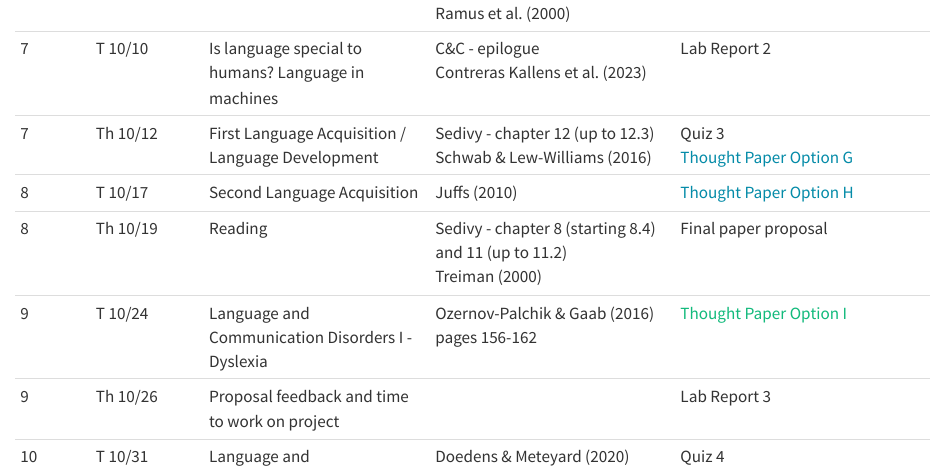
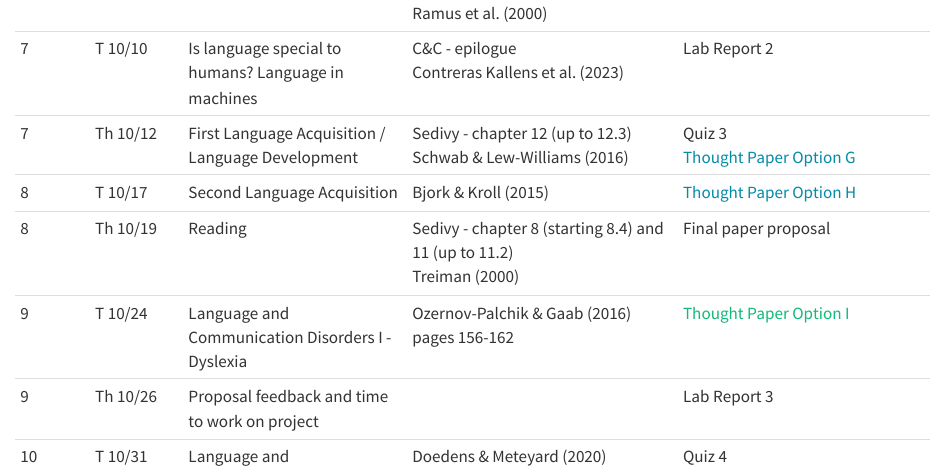
Before and after one commit to caseyroark/PsychLang-course, a Quarto document (00-CourseSchedule.qmd): the page in a window 1100 px wide, from 720 px down. Rendered offline with R 4.5, knitr and Pandoc in place of Quarto, with nearby package versions.

Commit message:
updated a reading

```diff
--- a/00-CourseSchedule.qmd
+++ b/00-CourseSchedule.qmd
@@ -16,7 +16,7 @@
 | 6      | Th 10/5       | Is language special to humans? Non-human animal communication | C&C - chapter 7<br /> Based on groups: Berwick et al. (2011), Bray et al. (2021), or Ramus et al. (2000) | [Thought Paper Option F]{style="color:#048BA8"}               |
 | 7      | T 10/10       | Is language special to humans? Language in machines           | C&C - epilogue<br /> Contreras Kallens et al. (2023)                                                     | Lab Report 2                                                  |
 | 7      | Th 10/12      | First Language Acquisition / Language Development             | Sedivy - chapter 12 (up to 12.3) <br /> Schwab & Lew-Williams (2016)                                     | Quiz 3 <br /> [Thought Paper Option G]{style="color:#048BA8"} |
-| 8      | T 10/17       | Second Language Acquisition                                   | Juffs (2010)                                                                                             | [Thought Paper Option H]{style="color:#048BA8"}               |
+| 8      | T 10/17       | Second Language Acquisition                                   | Bjork & Kroll (2015)                                                                                     | [Thought Paper Option H]{style="color:#048BA8"}               |
 | 8      | Th 10/19      | Reading                                                       | Sedivy - chapter 8 (starting 8.4) and 11 (up to 11.2)<br /> Treiman (2000)                               | Final paper proposal                                          |
 | 9      | T 10/24       | Language and Communication Disorders I - Dyslexia             | Ozernov-Palchik & Gaab (2016) pages 156-162                                                              | [Thought Paper Option I]{style="color:#12BA7C"}               |
 | 9      | Th 10/26      | Proposal feedback and time to work on project                 |                                                                                                          | Lab Report 3                                                  |
```
Also changed, not shown: index.tex, 00-CourseSchedule.qmd (2 more changed lines), 3 other files.
